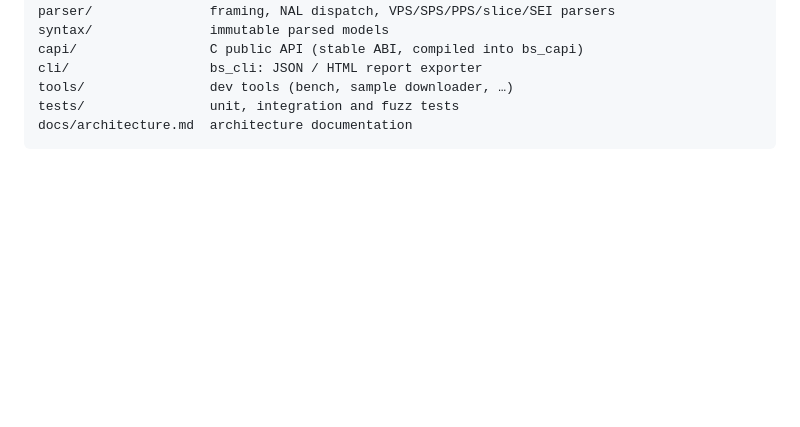
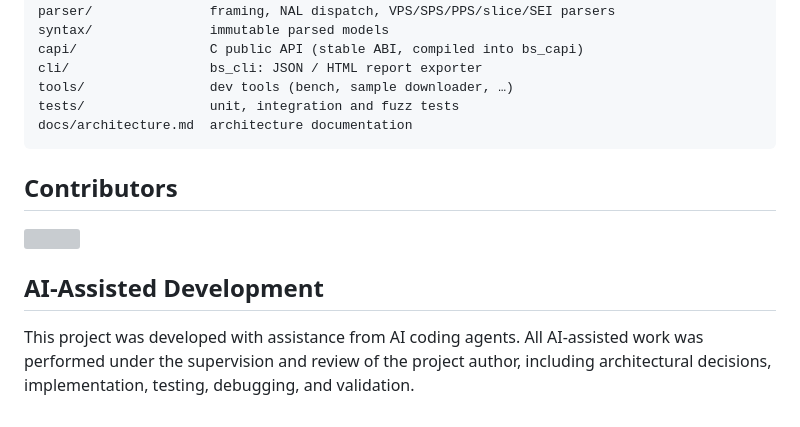
Before and after one commit to umirtech/bsparser-cpp, a Markdown page: README.md, the part around the change. Drawn GitHub-style; blank space fills up the shorter version; grey boxes are pictures that could not be loaded.

````diff
--- a/README.md
+++ b/README.md
@@ -221,3 +221,17 @@ tools/                dev tools (bench, sample downloader, …)
 tests/                unit, integration and fuzz tests
 docs/architecture.md  architecture documentation
 ```
+
+
+
+## Contributors
+
+<a href="https://github.com/umirtech/bsparser-cpp/graphs/contributors">
+  <img src="https://contrib.rocks/image?repo=umirtech/bsparser-cpp" />
+</a>
+
+
+
+## AI-Assisted Development
+
+This project was developed with assistance from AI coding agents. All AI-assisted work was performed under the supervision and review of the project author, including architectural decisions, implementation, testing, debugging, and validation.
````
